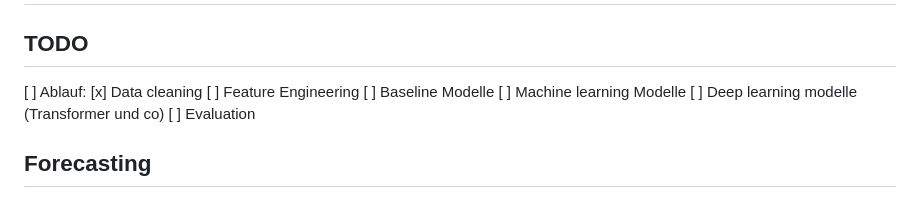
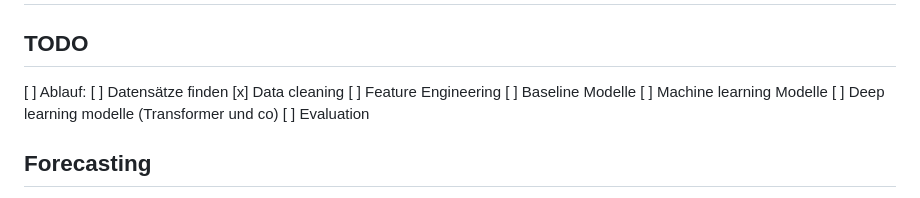
Before and after one commit to maxistrauss/aluminium-price-forecasting, a Markdown page: README.md, the part around the change. GitHub-like rendering.

```diff
--- a/README.md
+++ b/README.md
@@ -3,6 +3,7 @@
 ## TODO
 
 [ ] Ablauf:
+[ ] Datensätze finden
 [x] Data cleaning
 [ ] Feature Engineering
 [ ] Baseline Modelle
```
